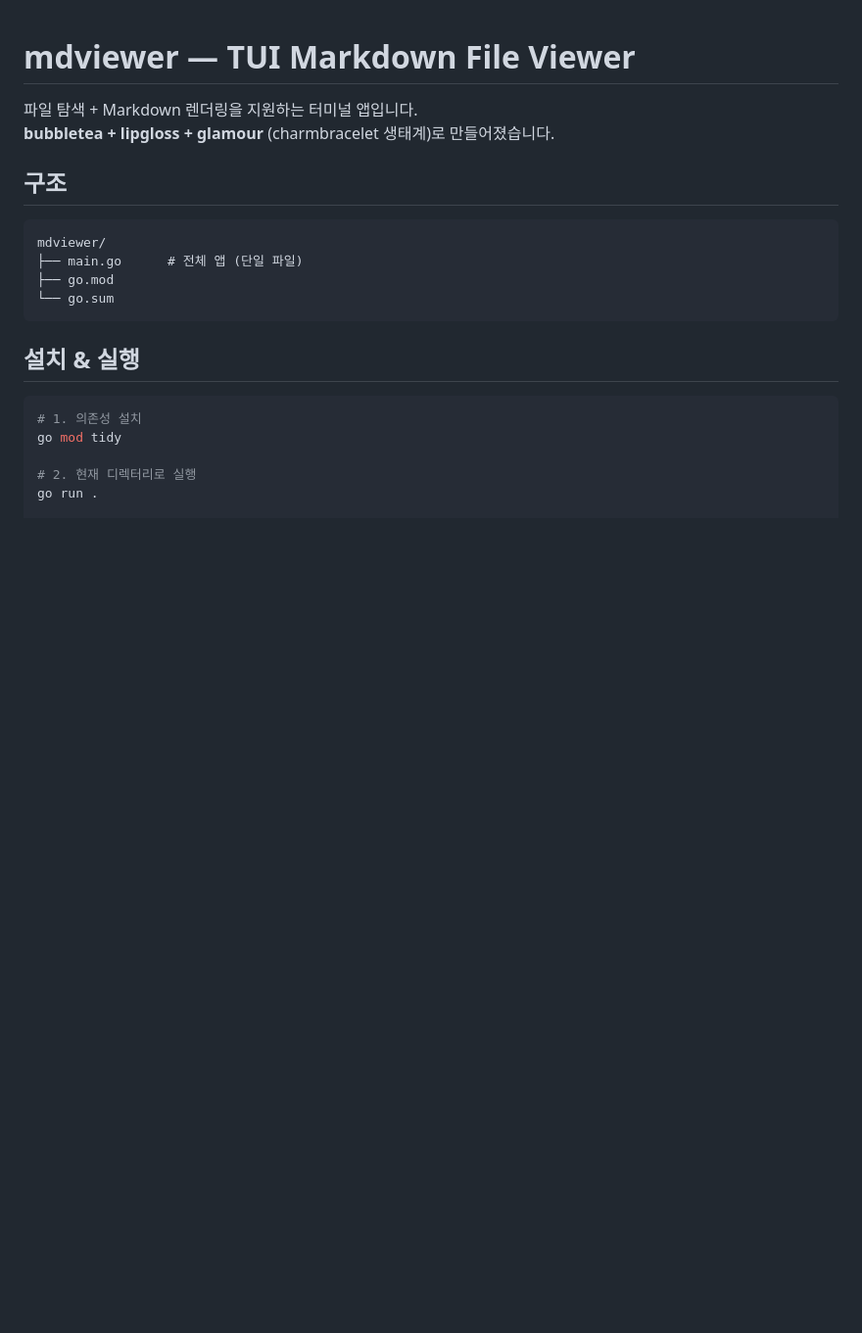
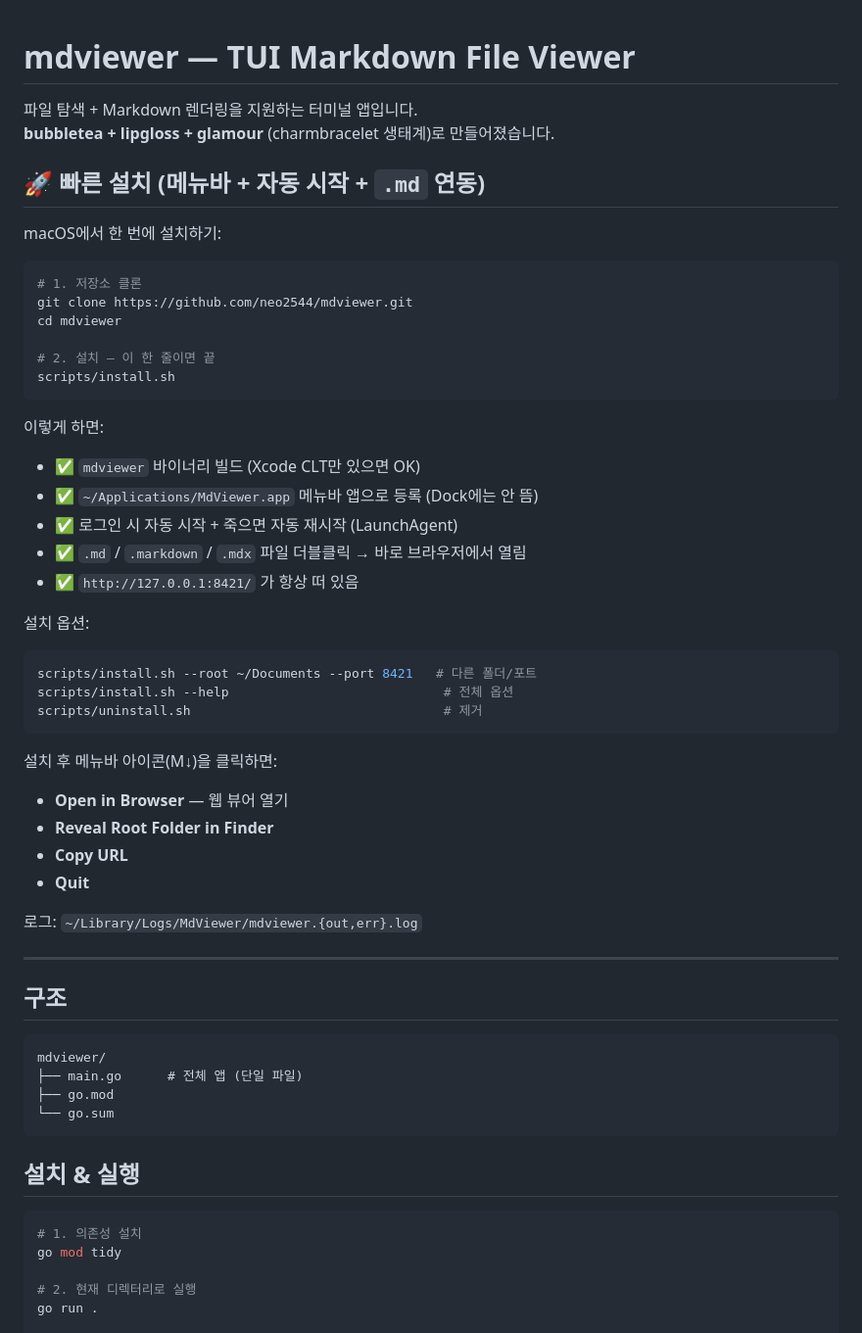
Before and after one commit to neo2544/mdviewer, a Markdown page: README.md, the part around the change. Shown at 98% size. Rendered like a GitHub page; blank space fills up the shorter version.

Commit message:
README: add Quick install section near the top
git clone → scripts/install.sh as a one-shot path so first-time users
land on a runnable setup before scrolling. Detailed mechanics section
later in the file is unchanged.

````diff
--- a/README.md
+++ b/README.md
@@ -2,6 +2,43 @@
 
 파일 탐색 + Markdown 렌더링을 지원하는 터미널 앱입니다.
 **bubbletea + lipgloss + glamour** (charmbracelet 생태계)로 만들어졌습니다.
+
+## 🚀 빠른 설치 (메뉴바 + 자동 시작 + `.md` 연동)
+
+macOS에서 한 번에 설치하기:
+
+```bash
+# 1. 저장소 클론
+git clone https://github.com/neo2544/mdviewer.git
+cd mdviewer
+
+# 2. 설치 — 이 한 줄이면 끝
+scripts/install.sh
+```
+
+이렇게 하면:
+- ✅ `mdviewer` 바이너리 빌드 (Xcode CLT만 있으면 OK)
+- ✅ `~/Applications/MdViewer.app` 메뉴바 앱으로 등록 (Dock에는 안 뜸)
+- ✅ 로그인 시 자동 시작 + 죽으면 자동 재시작 (LaunchAgent)
+- ✅ `.md` / `.markdown` / `.mdx` 파일 더블클릭 → 바로 브라우저에서 열림
+- ✅ `http://127.0.0.1:8421/` 가 항상 떠 있음
+
+설치 옵션:
+```bash
+scripts/install.sh --root ~/Documents --port 8421   # 다른 폴더/포트
+scripts/install.sh --help                            # 전체 옵션
+scripts/uninstall.sh                                 # 제거
+```
+
+설치 후 메뉴바 아이콘(M↓)을 클릭하면:
+- **Open in Browser** — 웹 뷰어 열기
+- **Reveal Root Folder in Finder**
+- **Copy URL**
+- **Quit**
+
+로그: `~/Library/Logs/MdViewer/mdviewer.{out,err}.log`
+
+---
 
 ## 구조
 
````
